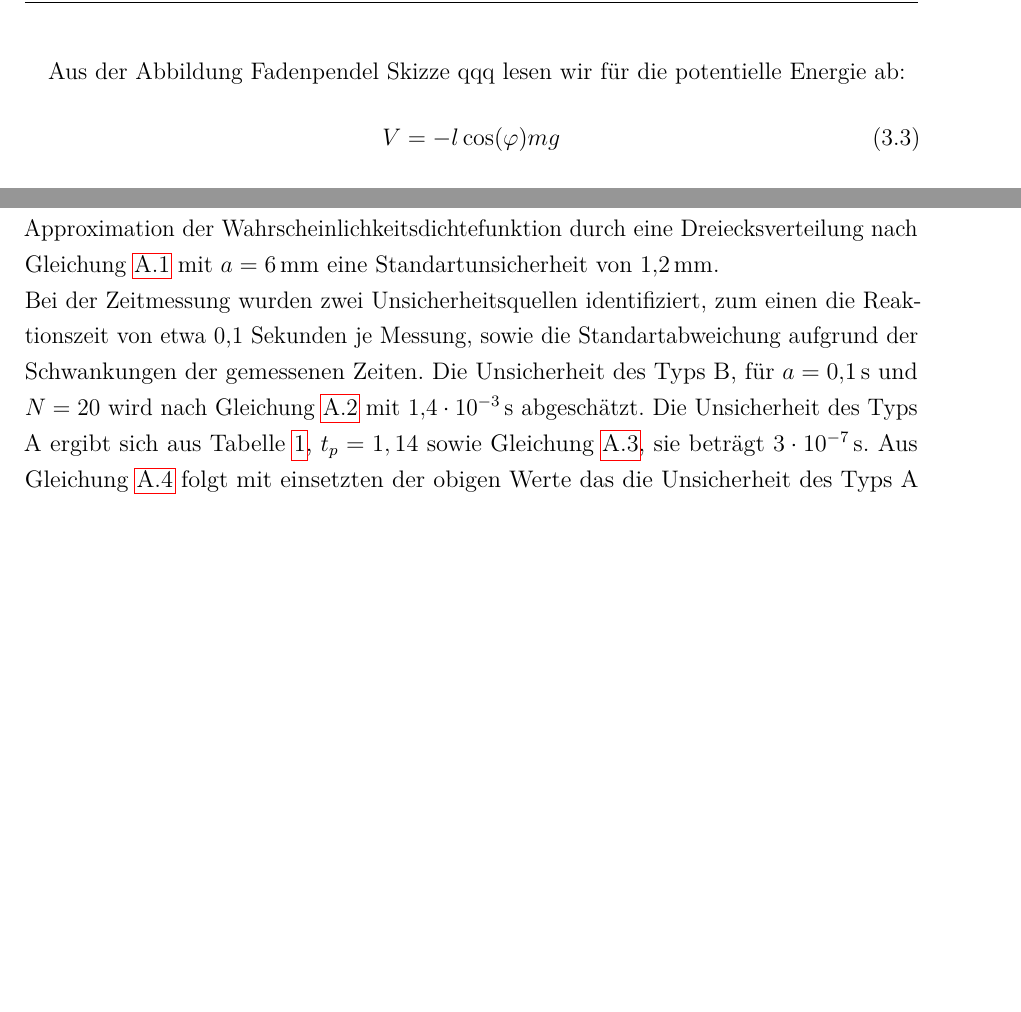
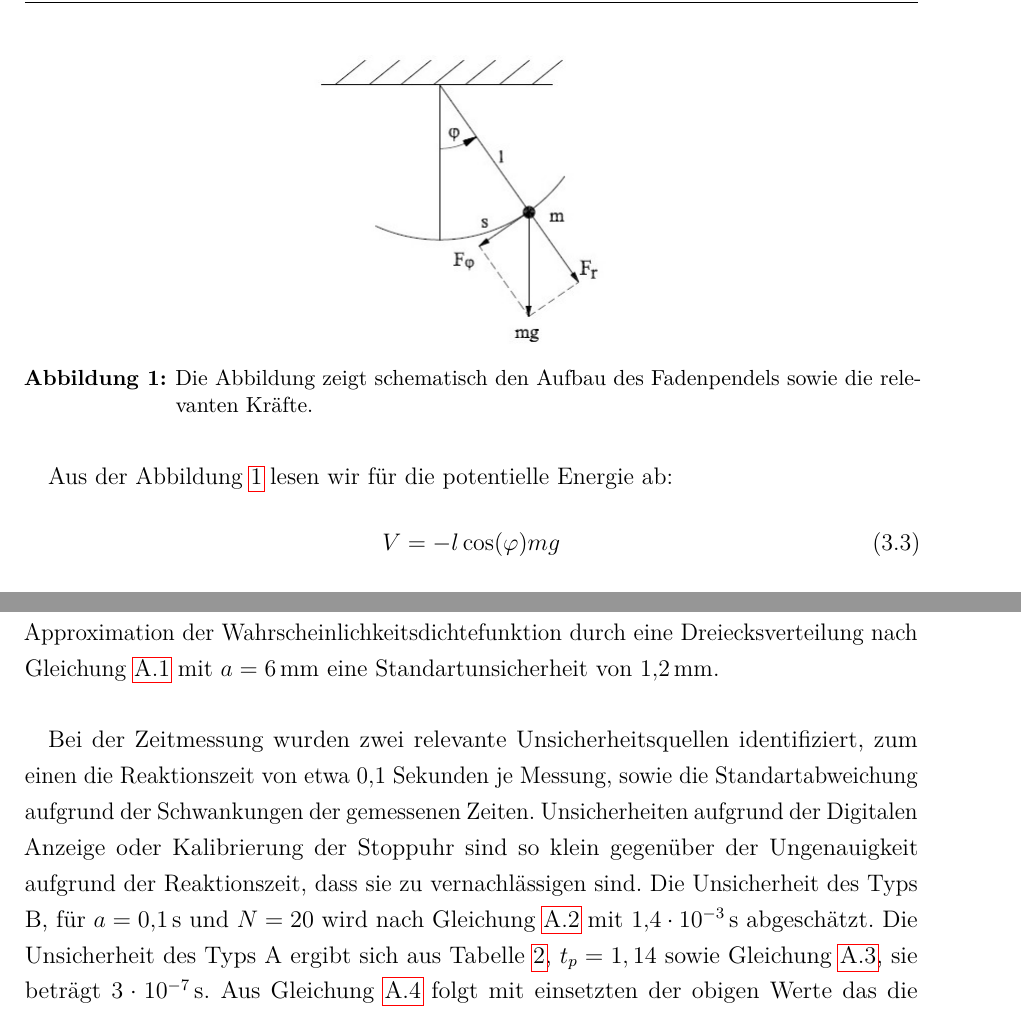
Before and after one commit to Hawighorst/protokoll, a LaTeX document (ProtokollS2/protokoll.tex, which reads ProtokollS2/tex/11_Theorie.tex, ProtokollS2/tex/13_Ergebnisse.tex): two parts of pages 4 and 6 of 7 before the commit and two parts of pages 4 and 6 of 8 after it, joined at a grey line, cut at the place of the change, the shorter picture padded with empty space. Compiled offline with pdfLaTeX.

Commit message:
inkl faden bild

```diff
--- a/ProtokollS2/tex/11_Theorie.tex
+++ b/ProtokollS2/tex/11_Theorie.tex
@@ -15,7 +17,15 @@ T&=\frac{ml^2\dot{\varphi}^2}{2}
 \label{kin}
 \end{align}
 
-Aus der Abbildung Fadenpendel Skizze qqq lesen wir für die potentielle Energie ab:
+
+\begin{figure}
+	\centering
+	\includegraphics{faden}
+	\caption{Die Abbildung zeigt schematisch den Aufbau des Fadenpendels sowie die relevanten Kräfte.}
+	\label{faden}
+\end{figure}
+
+Aus der Abbildung \ref{faden} lesen wir für die potentielle Energie ab:
 \begin{align}
 V&=-l \cos (\varphi) m g
 \label{pot}
--- a/ProtokollS2/tex/13_Ergebnisse.tex
+++ b/ProtokollS2/tex/13_Ergebnisse.tex
@@ -31,5 +31,8 @@ Durchschnitt&&42,934&2,1467	\\ \hline
 \end{figure}
 
 Zur Bestimmung der Unsicherheiten wurde angenommen, dass die Pendellänge um nicht mehr als \SI{3}{\mm} von dem gemessenen Wert abweicht, hierdurch ergibt sich mit Approximation der Wahrscheinlichkeitsdichtefunktion durch eine Dreiecksverteilung nach Gleichung \ref{su3} mit $a=\SI{6}{\mm}$ eine Standartunsicherheit von \SI{1,2}{mm}. \\
-Bei der Zeitmessung wurden zwei Unsicherheitsquellen identifiziert, zum einen die Reaktionszeit von etwa 0,1 Sekunden je Messung, sowie die Standartabweichung aufgrund der Schwankungen der gemessenen Zeiten. Die Unsicherheit des Typs B, für  $a=\SI{0,1}{s} $ und $N=20$ wird nach Gleichung \ref{sur} mit \SI{1,4e-3}{\s} abgeschätzt. Die Unsicherheit des Typs A ergibt sich aus Tabelle \ref{lkonst}, $t_p=1,14$ sowie Gleichung \ref{sigma}, sie beträgt \SI{3e-7}{s}. Aus Gleichung \ref{kombsu} folgt mit einsetzten der obigen Werte das die Unsicherheit des Typs A keinen Einfluss  auf die signifikanten Stellen der kombinierten Unsicherheit bezüglich der Zeit hat, sie beträgt daher ebenfalls \SI{1,4e-3}{mm}.
+
+
+Bei der Zeitmessung wurden zwei relevante Unsicherheitsquellen identifiziert, zum einen die Reaktionszeit von etwa 0,1 Sekunden je Messung, sowie die Standartabweichung aufgrund der Schwankungen der gemessenen Zeiten. Unsicherheiten aufgrund der Digitalen Anzeige oder Kalibrierung der Stoppuhr sind so klein gegenüber der Ungenauigkeit aufgrund der Reaktionszeit, dass sie zu vernachlässigen sind.
+ Die Unsicherheit des Typs B, für  $a=\SI{0,1}{s} $ und $N=20$ wird nach Gleichung \ref{sur} mit \SI{1,4e-3}{\s} abgeschätzt. Die Unsicherheit des Typs A ergibt sich aus Tabelle \ref{lkonst}, $t_p=1,14$ sowie Gleichung \ref{sigma}, sie beträgt \SI{3e-7}{s}. Aus Gleichung \ref{kombsu} folgt mit einsetzten der obigen Werte das die Unsicherheit des Typs A keinen Einfluss  auf die signifikanten Stellen der kombinierten Unsicherheit bezüglich der Zeit hat, sie beträgt daher ebenfalls \SI{1,4e-3}{mm}.
 Mit den Gleichungen \ref{bestg} und \ref{kombu} erhält man: $g=\SI{9,809+-0,015}{m/s^2}$.
```
Also changed, not shown: ProtokollS2/faden.jpg (added), ProtokollS2/protokoll.pdf, ProtokollS2/res/FadenpendelA.jpg (added), ProtokollS2/res/Fadependel.jpg (added), ProtokollS2/tex/11_Theorie.tex (3 more changed lines), ProtokollS2/tex/13_Ergebnisse.tex (2 more changed lines), 5 other files.
